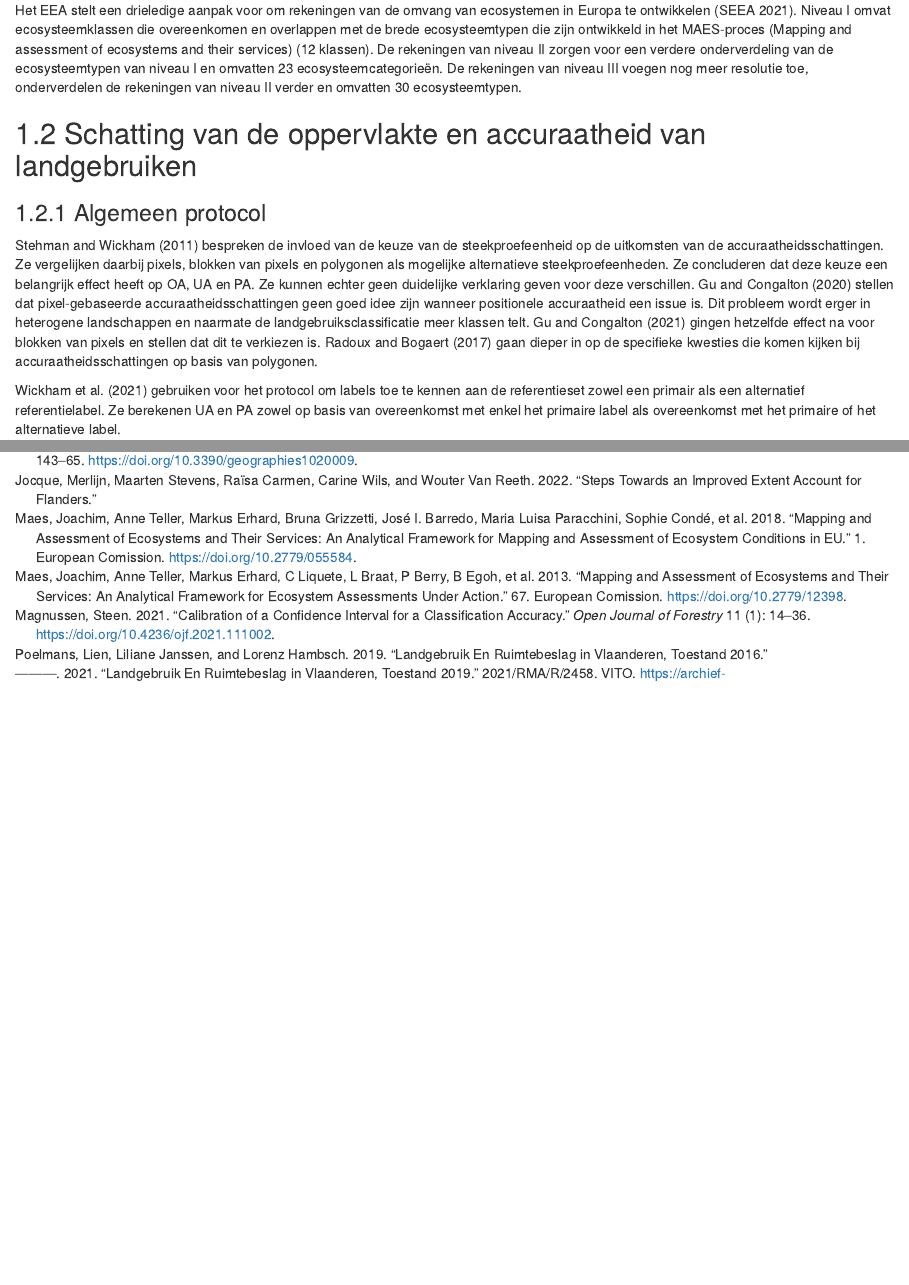
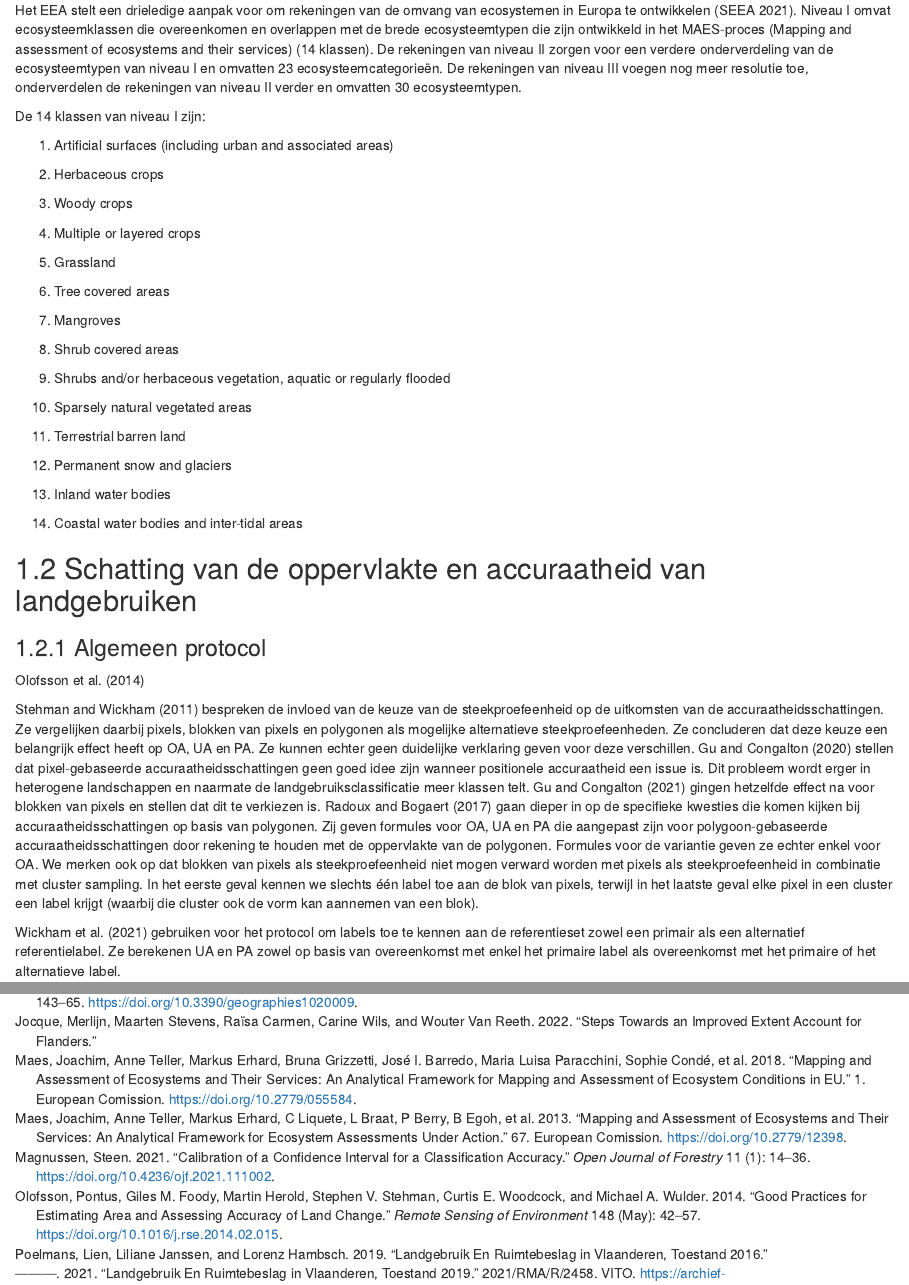
Before and after one commit to inbo/flea-extent, an R Markdown document (source/validatie/02_methoden.Rmd): the page in a window 1100 px wide, from 2000 px down, and a second part further down, joined at a grey line. Rendered offline with R 4.5, knitr and Pandoc, with nearby package versions; drawn as R Markdown's standard HTML page in place of the format the file asks for.

Commit message:
update ch2

```diff
--- a/source/validatie/02_methoden.Rmd
+++ b/source/validatie/02_methoden.Rmd
@@ -74,13 +74,45 @@ Tevens wordt in @jocque2022 de link gelegd tussen deze landgebruikskaarten en de
 
 De rekening voor de omvang van ecosystemen vormt de basis voor alle daaropvolgende ecosysteemrekeningen en is daarom van groot belang. Een rekening voor de omvang van ecosystemen meet de lokatie en oppervlakte van de verschillende ecosysteemtypes voor een bepaalde regio. Een ecosysteemrekening slaat gewoonlijk op een bepaalde periode. Voor deze periode geeft de rekening voor de omvang van ecosystemen de toestand weer aan het begin en het einde van deze periode, evenals de oppervlaktewijzigingen tussen ecosystemen over deze periode (wat is veranderd en wat is hetzelfde gebleven?).
 
-Het EEA stelt een drieledige aanpak voor om rekeningen van de omvang van ecosystemen in Europa te ontwikkelen [@seea2021]. Niveau I omvat ecosysteemklassen die overeenkomen en overlappen met de brede ecosysteemtypen die zijn ontwikkeld in het MAES-proces (Mapping and assessment of ecosystems and their services) (12 klassen). De rekeningen van niveau II zorgen voor een verdere onderverdeling van de ecosysteemtypen van niveau I en omvatten 23 ecosysteemcategorieën. De rekeningen van niveau III voegen nog meer resolutie toe, onderverdelen de rekeningen van niveau II verder en omvatten 30 ecosysteemtypen.
+Het EEA stelt een drieledige aanpak voor om rekeningen van de omvang van ecosystemen in Europa te ontwikkelen [@seea2021]. Niveau I omvat ecosysteemklassen die overeenkomen en overlappen met de brede ecosysteemtypen die zijn ontwikkeld in het MAES-proces (Mapping and assessment of ecosystems and their services) (14 klassen). De rekeningen van niveau II zorgen voor een verdere onderverdeling van de ecosysteemtypen van niveau I en omvatten 23 ecosysteemcategorieën. De rekeningen van niveau III voegen nog meer resolutie toe, onderverdelen de rekeningen van niveau II verder en omvatten 30 ecosysteemtypen.
+
+De 14 klassen van niveau I zijn:
+
+1.  Artificial surfaces (including urban and associated areas)
+
+2.  Herbaceous crops
+
+3.  Woody crops
+
+4.  Multiple or layered crops
+
+5.  Grassland
+
+6.  Tree covered areas
+
+7.  Mangroves
+
+8.  Shrub covered areas
+
+9.  Shrubs and/or herbaceous vegetation, aquatic or regularly flooded
+
+10. Sparsely natural vegetated areas
+
+11. Terrestrial barren land
+
+12. Permanent snow and glaciers
+
+13. Inland water bodies
+
+14. Coastal water bodies and inter-tidal areas
 
 ## Schatting van de oppervlakte en accuraatheid van landgebruiken
 
 ### Algemeen protocol
 
-@stehman2011 bespreken de invloed van de keuze van de steekproefeenheid op de uitkomsten van de accuraatheidsschattingen. Ze vergelijken daarbij pixels, blokken van pixels en polygonen als mogelijke alternatieve steekproefeenheden. Ze concluderen dat deze keuze een belangrijk effect heeft op OA, UA en PA. Ze kunnen echter geen duidelijke verklaring geven voor deze verschillen. @gu2020 stellen dat pixel-gebaseerde accuraatheidsschattingen geen goed idee zijn wanneer positionele accuraatheid een issue is. Dit probleem wordt erger in heterogene landschappen en naarmate de landgebruiksclassificatie meer klassen telt. @gu2021 gingen hetzelfde effect na voor blokken van pixels en stellen dat dit te verkiezen is. @radoux2017 gaan dieper in op de specifieke kwesties die komen kijken bij accuraatheidsschattingen op basis van polygonen.
+@olofsson2014
+
+@stehman2011 bespreken de invloed van de keuze van de steekproefeenheid op de uitkomsten van de accuraatheidsschattingen. Ze vergelijken daarbij pixels, blokken van pixels en polygonen als mogelijke alternatieve steekproefeenheden. Ze concluderen dat deze keuze een belangrijk effect heeft op OA, UA en PA. Ze kunnen echter geen duidelijke verklaring geven voor deze verschillen. @gu2020 stellen dat pixel-gebaseerde accuraatheidsschattingen geen goed idee zijn wanneer positionele accuraatheid een issue is. Dit probleem wordt erger in heterogene landschappen en naarmate de landgebruiksclassificatie meer klassen telt. @gu2021 gingen hetzelfde effect na voor blokken van pixels en stellen dat dit te verkiezen is. @radoux2017 gaan dieper in op de specifieke kwesties die komen kijken bij accuraatheidsschattingen op basis van polygonen. Zij geven formules voor OA, UA en PA die aangepast zijn voor polygoon-gebaseerde accuraatheidsschattingen door rekening te houden met de oppervlakte van de polygonen. Formules voor de variantie geven ze echter enkel voor OA. We merken ook op dat blokken van pixels als steekproefeenheid niet mogen verward worden met pixels als steekproefeenheid in combinatie met cluster sampling. In het eerste geval kennen we slechts één label toe aan de blok van pixels, terwijl in het laatste geval elke pixel in een cluster een label krijgt (waarbij die cluster ook de vorm kan aannemen van een blok).
 
 @wickham2021 gebruiken voor het protocol om labels toe te kennen aan de referentieset zowel een primair als een alternatief referentielabel. Ze berekenen UA en PA zowel op basis van overeenkomst met enkel het primaire label als overeenkomst met het primaire of het alternatieve label.
 
--- a/source/validatie/references.yaml
+++ b/source/validatie/references.yaml
@@ -190,3 +190,20 @@ references:
   type: article-journal
   URL: "https://www.mdpi.com/2072-4292/9/7/646"
   volume: 9
+- id: olofsson2014
+  accessed: 2017-11-29
+  author:
+  - family: Olofsson
+    given: Pontus
+  - family: Foody
+    given: Giles M.
+  - family: Herold
+    given: Martin
+  - family: Stehman
+    given: Stephen V.
+  - family: Woodcock
+    given: Curtis E.
+  - family: Wulder
+    given: Michael A.
+  container-title: Remote Sensing of Environment
+  DOI: 10.1016/j.rse.2014.02.015
@@ -193 +213,10 @@ references:
+  libraryID: 1
+  page: 42-57
+  providerKey: Zotero
+  Publisher: Elsevier
+  title: Good practices for estimating area and assessing accuracy of
+    land change
+  type: article-journal
+  URL: "https://www.sciencedirect.com/science/article/pii/S0034425714000704?via%3Dihub"
+  volume: 148
 ...
```
Also changed, not shown: source/validatie/references.yaml (3 more changed lines).
